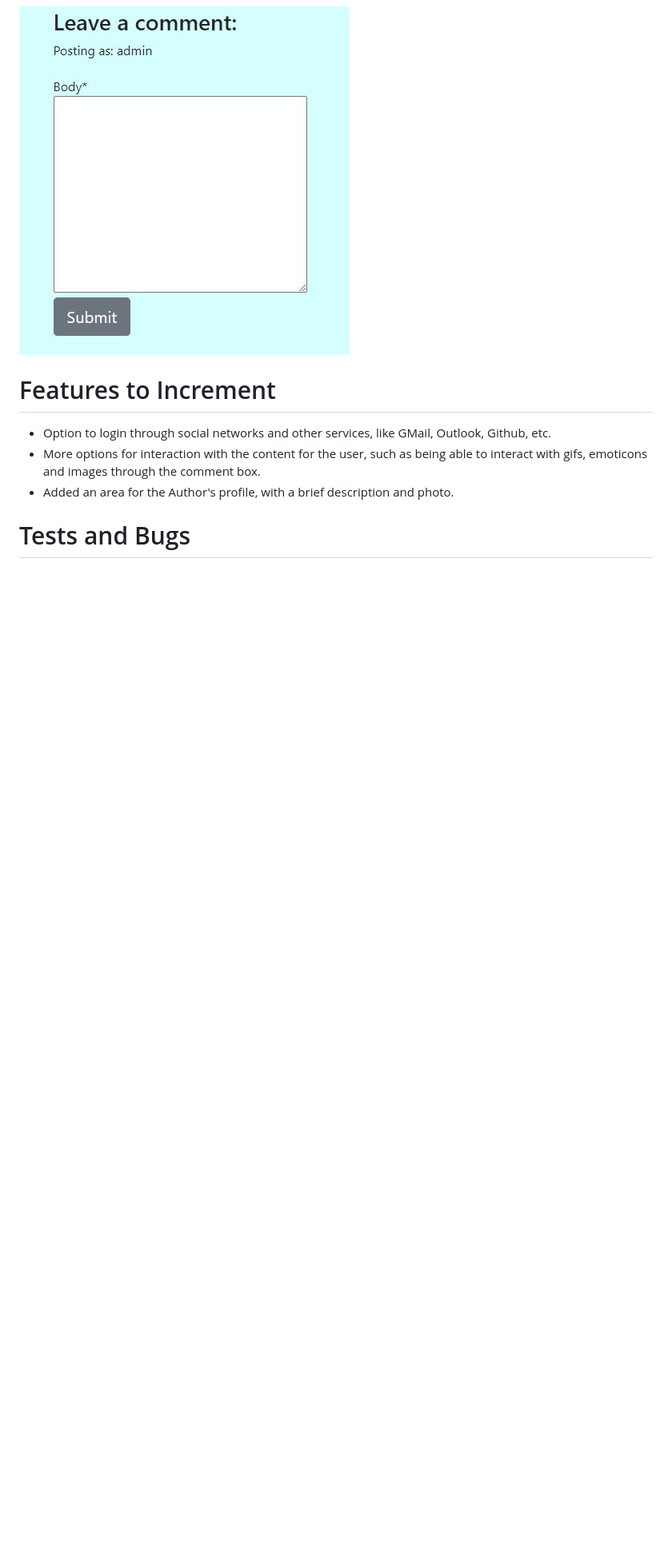
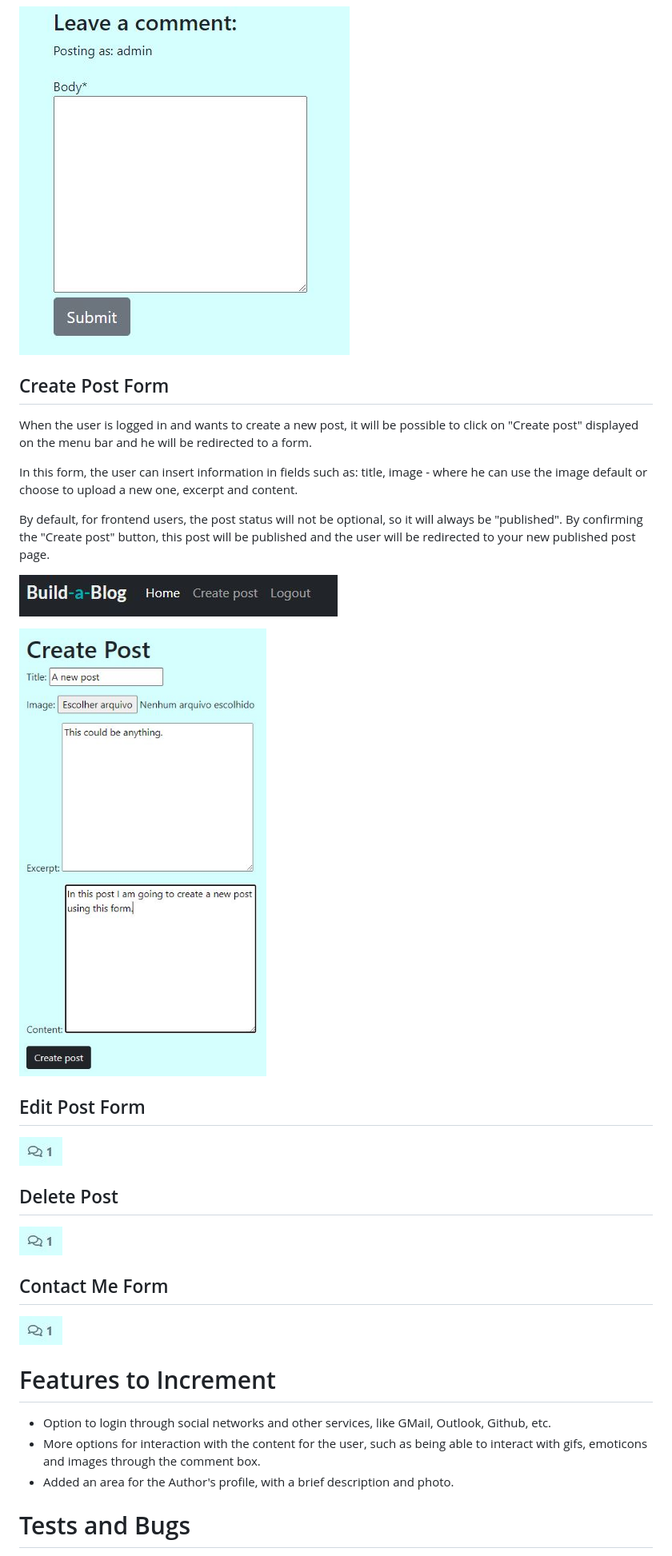
Before and after one commit to iurjoh/Build-a-blog, a Markdown page: README.md, the part around the change. Shown: that part at 80% size. Drawn GitHub-style; pictures changed too: media/create post form.JPG (added), media/create post menu bar.JPG (added); blank space fills up the shorter version.

Commit message:
Update readme file with new functions create, edit, delete and contact me sections

```diff
--- a/README.md
+++ b/README.md
@@ -182,6 +182,36 @@ After writing the comment, the user must click on the submit button and then it
 
 ![Comments Box](./media/comments_box.JPG)
 
+## Create Post Form
+
+When the user is logged in and wants to create a new post, it will be possible to click on "Create post" displayed on the menu bar and he will be redirected to a form.
+
+In this form, the user can insert information in fields such as: title, image - where he can use the image default or choose to upload a new one, excerpt and content.
+
+By default, for frontend users, the post status will not be optional, so it will always be "published". By confirming the "Create post" button, this post will be published and the user will be redirected to your new published post page.
+
+![Create Menu Bar](./media/create%20post%20menu%20bar.JPG)
+
+![Create Post Form](./media/create%20post%20form.JPG)
+
+## Edit Post Form
+
+
+
+![Post Form](./media/comments_counter.JPG)
+
+## Delete Post
+
+
+
+![Post Form](./media/comments_counter.JPG)
+
+## Contact Me Form
+
+
+
+![Post Form](./media/comments_counter.JPG)
+
 # Features to Increment
 
 - Option to login through social networks and other services, like GMail, Outlook, Github, etc.
```
